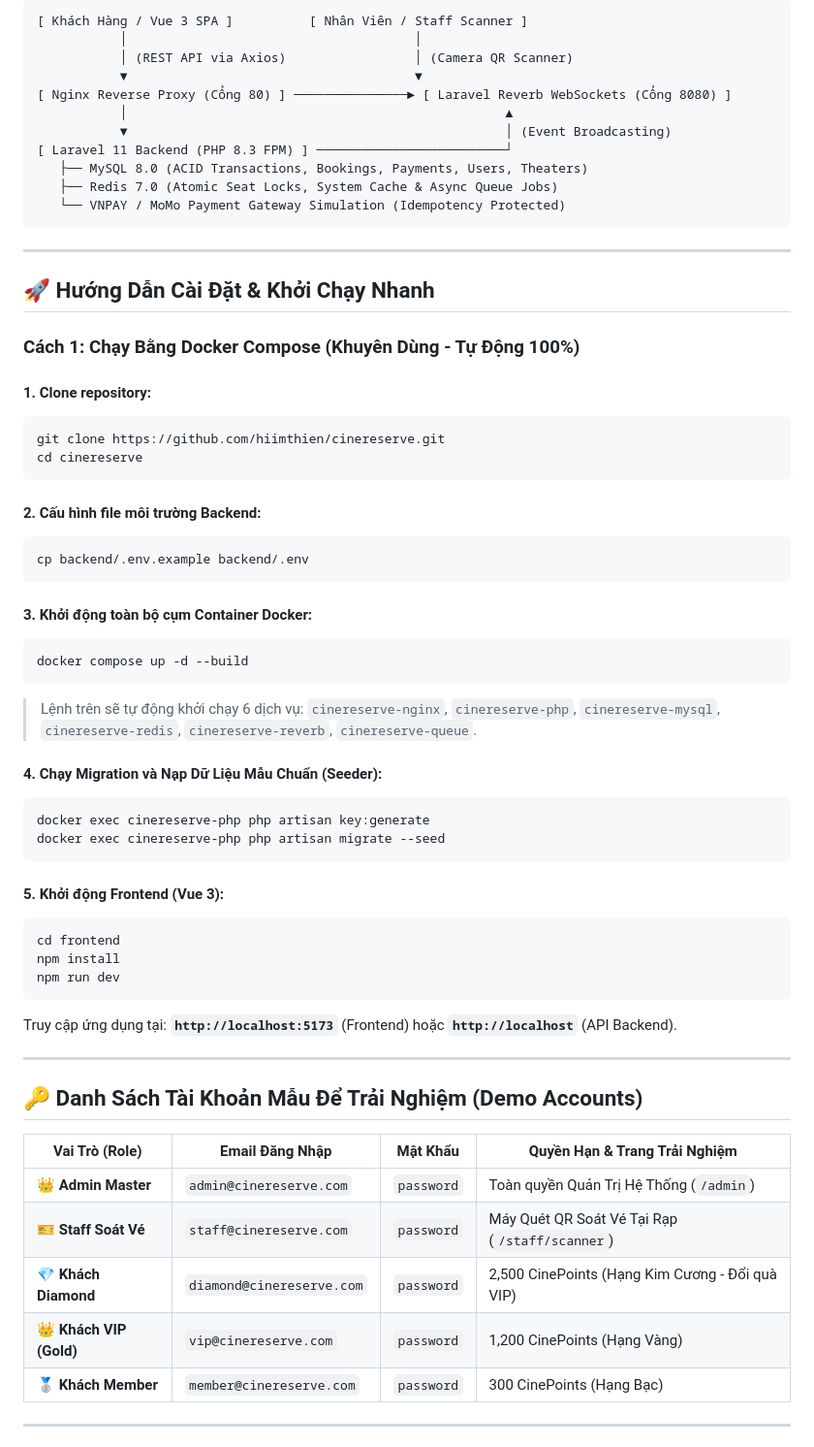
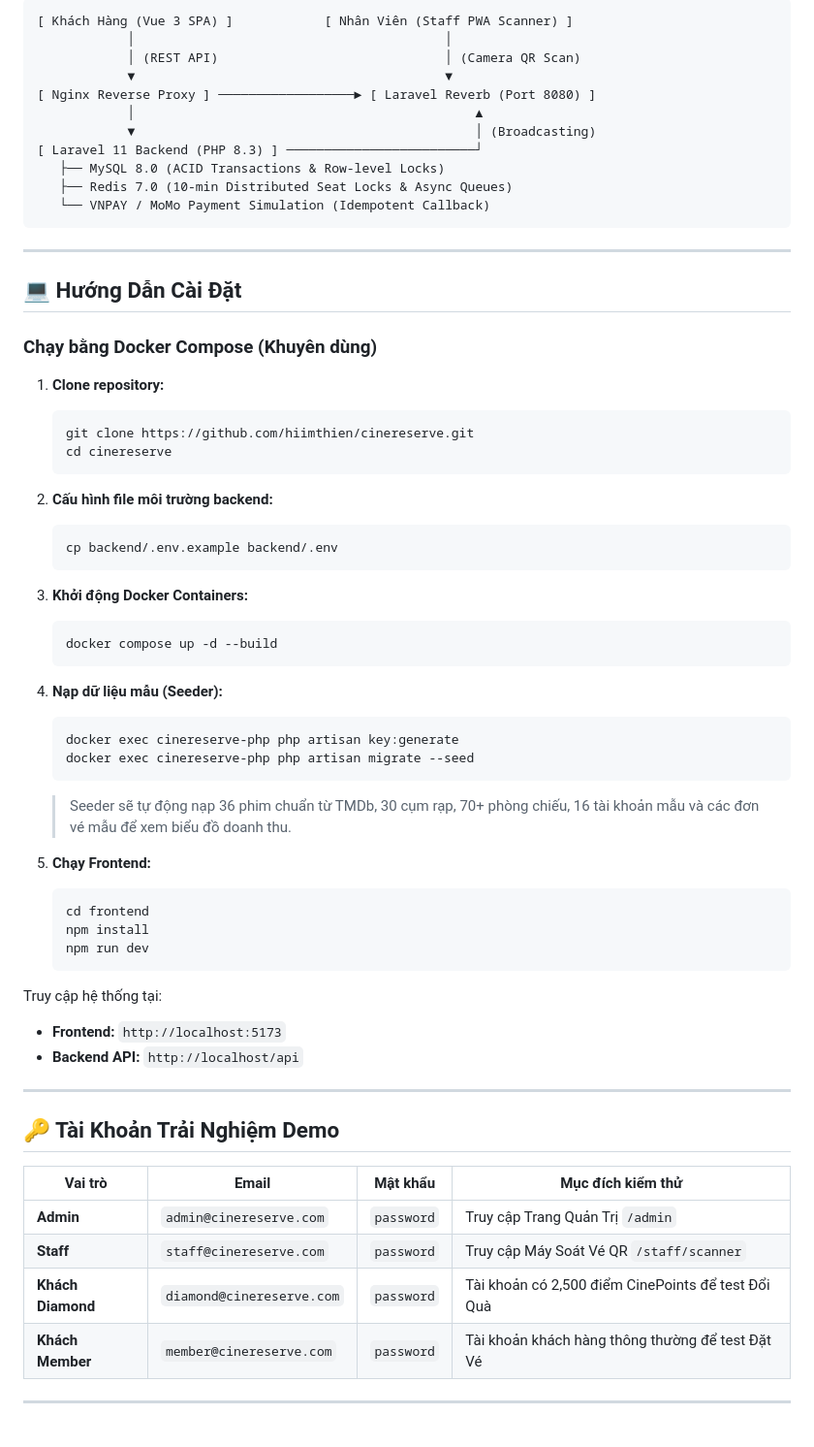
Before and after one commit to hiimthien/cinereserve, a Markdown page: README.md, the part around one of its changes. Shown at 97% size. GitHub-like rendering.

````diff
--- a/README.md
+++ b/README.md
@@ -50,67 +59,68 @@
 
 ```
-[ Khách Hàng / Vue 3 SPA ]          [ Nhân Viên / Staff Scanner ]
-           │                                      │
-           │ (REST API via Axios)                 │ (Camera QR Scanner)
-           ▼                                      ▼
-[ Nginx Reverse Proxy (Cổng 80) ] ───────────────► [ Laravel Reverb WebSockets (Cổng 8080) ]
-           │                                                  ▲
-           ▼                                                  │ (Event Broadcasting)
-[ Laravel 11 Backend (PHP 8.3 FPM) ] ─────────────────────────┘
-   ├── MySQL 8.0 (ACID Transactions, Bookings, Payments, Users, Theaters)
-   ├── Redis 7.0 (Atomic Seat Locks, System Cache & Async Queue Jobs)
-   └── VNPAY / MoMo Payment Gateway Simulation (Idempotency Protected)
+[ Khách Hàng (Vue 3 SPA) ]            [ Nhân Viên (Staff PWA Scanner) ]
+            │                                         │
+            │ (REST API)                              │ (Camera QR Scan)
+            ▼                                         ▼
+[ Nginx Reverse Proxy ] ──────────────────► [ Laravel Reverb (Port 8080) ]
+            │                                             ▲
+            ▼                                             │ (Broadcasting)
+[ Laravel 11 Backend (PHP 8.3) ] ─────────────────────────┘
+   ├── MySQL 8.0 (ACID Transactions & Row-level Locks)
+   ├── Redis 7.0 (10-min Distributed Seat Locks & Async Queues)
+   └── VNPAY / MoMo Payment Simulation (Idempotent Callback)
 ```
 
 ---
 
-## 🚀 Hướng Dẫn Cài Đặt & Khởi Chạy Nhanh
+## 💻 Hướng Dẫn Cài Đặt
 
-### Cách 1: Chạy Bằng Docker Compose (Khuyên Dùng - Tự Động 100%)
+### Chạy bằng Docker Compose (Khuyên dùng)
 
-#### 1. Clone repository:
-```bash
-git clone https://github.com/hiimthien/cinereserve.git
-cd cinereserve
-```
+1. **Clone repository:**
+   ```bash
+   git clone https://github.com/hiimthien/cinereserve.git
+   cd cinereserve
+   ```
 
-#### 2. Cấu hình file môi trường Backend:
-```bash
-cp backend/.env.example backend/.env
-```
+2. **Cấu hình file môi trường backend:**
+   ```bash
+   cp backend/.env.example backend/.env
+   ```
 
-#### 3. Khởi động toàn bộ cụm Container Docker:
-```bash
-docker compose up -d --build
-```
-> Lệnh trên sẽ tự động khởi chạy 6 dịch vụ: `cinereserve-nginx`, `cinereserve-php`, `cinereserve-mysql`, `cinereserve-redis`, `cinereserve-reverb`, `cinereserve-queue`.
+3. **Khởi động Docker Containers:**
+   ```bash
+   docker compose up -d --build
+   ```
 
-#### 4. Chạy Migration và Nạp Dữ Liệu Mẫu Chuẩn (Seeder):
-```bash
-docker exec cinereserve-php php artisan key:generate
-docker exec cinereserve-php php artisan migrate --seed
-```
+4. **Nạp dữ liệu mẫu (Seeder):**
+   ```bash
+   docker exec cinereserve-php php artisan key:generate
+   docker exec cinereserve-php php artisan migrate --seed
+   ```
+   > Seeder sẽ tự động nạp 36 phim chuẩn từ TMDb, 30 cụm rạp, 70+ phòng chiếu, 16 tài khoản mẫu và các đơn vé mẫu để xem biểu đồ doanh thu.
 
-#### 5. Khởi động Frontend (Vue 3):
-```bash
-cd frontend
-npm install
-npm run dev
-```
+5. **Chạy Frontend:**
+   ```bash
+   cd frontend
+   npm install
+   npm run dev
+   ```
 
-Truy cập ứng dụng tại: **`http://localhost:5173`** (Frontend) hoặc **`http://localhost`** (API Backend).
+Truy cập hệ thống tại:
+* **Frontend:** `http://localhost:5173`
+* **Backend API:** `http://localhost/api`
 
 ---
 
-## 🔑 Danh Sách Tài Khoản Mẫu Để Trải Nghiệm (Demo Accounts)
+## 🔑 Tài Khoản Trải Nghiệm Demo
 
-| Vai Trò (Role) | Email Đăng Nhập | Mật Khẩu | Quyền Hạn & Trang Trải Nghiệm |
+| Vai trò | Email | Mật khẩu | Mục đích kiểm thử |
 |---|---|---|---|
-| 👑 **Admin Master** | `admin@cinereserve.com` | `password` | Toàn quyền Quản Trị Hệ Thống (`/admin`) |
-| 🎫 **Staff Soát Vé** | `staff@cinereserve.com` | `password` | Máy Quét QR Soát Vé Tại Rạp (`/staff/scanner`) |
-| 💎 **Khách Diamond** | `diamond@cinereserve.com` | `password` | 2,500 CinePoints (Hạng Kim Cương - Đổi quà VIP) |
-| 👑 **Khách VIP (Gold)** | `vip@cinereserve.com` | `password` | 1,200 CinePoints (Hạng Vàng) |
-| 🥈 **Khách Member** | `member@cinereserve.com` | `password` | 300 CinePoints (Hạng Bạc) |
+| **Admin** | `admin@cinereserve.com` | `password` | Truy cập Trang Quản Trị `/admin` |
+| **Staff** | `staff@cinereserve.com` | `password` | Truy cập Máy Soát Vé QR `/staff/scanner` |
+| **Khách Diamond** | `diamond@cinereserve.com` | `password` | Tài khoản có 2,500 điểm CinePoints để test Đổi Quà |
+| **Khách Member** | `member@cinereserve.com` | `password` | Tài khoản khách hàng thông thường để test Đặt Vé |
 
 ---
 
````
Also changed, not shown: other parts of README.md (+50 -79 lines).
